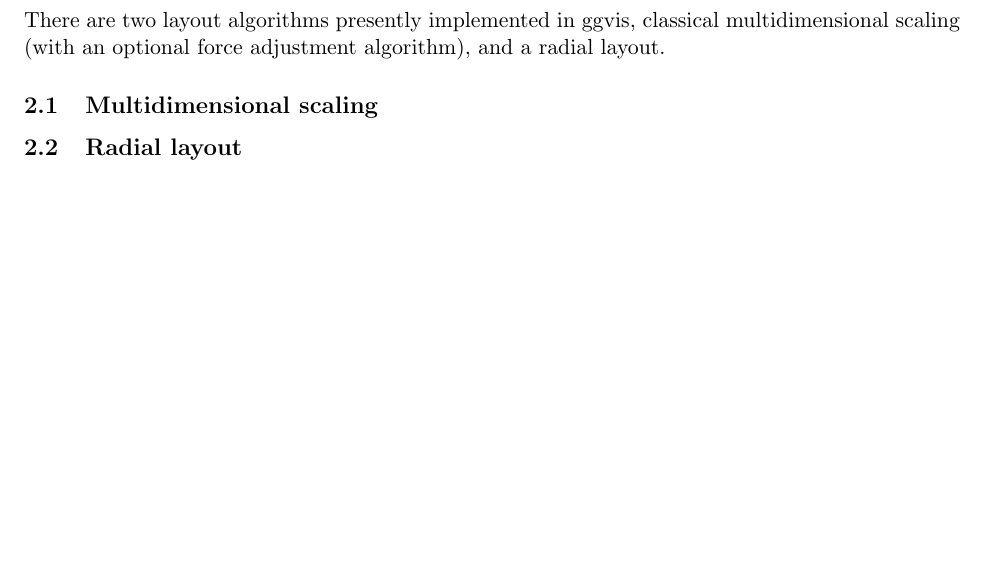
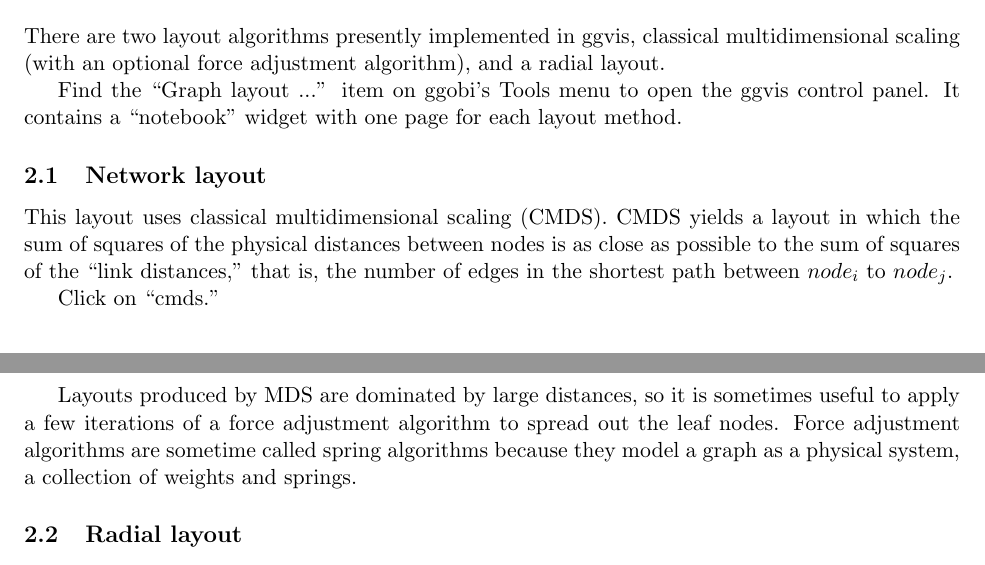
Before and after one commit to ggobi/ggobi, a LaTeX paper (plugins/ggvis/Docs/ggvis.tex): part of the page before the commit and two parts of pages 1 and 2 of 2 after it, the two joined at a grey line, cut so that both start at the same text, the shorter picture padded with empty space. Compiled offline with pdfLaTeX; a LaTeX package or settings file that is missing is left out.

Commit message:
A bit more text

```diff
--- a/plugins/ggvis/Docs/ggvis.tex
+++ b/plugins/ggvis/Docs/ggvis.tex
@@ -57,7 +54,25 @@ There are two layout algorithms presently implemented in ggvis,
 classical multidimensional scaling (with an optional force
 adjustment algorithm), and a radial layout.
 
-\subsection {Multidimensional scaling}
+Find the ``Graph layout ...'' item on ggobi's Tools menu
+to open the ggvis control panel.  It contains a ``notebook''
+widget with one page for each layout method.
+
+\subsection {Network layout}
+
+This layout uses classical multidimensional scaling (CMDS).  CMDS yields a
+layout in which the sum of squares of the physical distances between nodes
+is as close as possible to the sum of squares of the ``link distances,''
+that is, the number of edges in the shortest path between $node_i$
+to $node_j$.
+
+Click on ``cmds.''
+
+Layouts produced by MDS are dominated by large distances, so it
+is sometimes useful to apply a few iterations of a force adjustment
+algorithm to spread out the leaf nodes.  Force adjustment algorithms
+are sometime called spring algorithms because they model a graph as
+a physical system, a collection of weights and springs.
 
 \subsection {Radial layout}
 
```
Also changed, not shown: plugins/ggvis/Docs/ggvis.tex (17 more changed lines).
